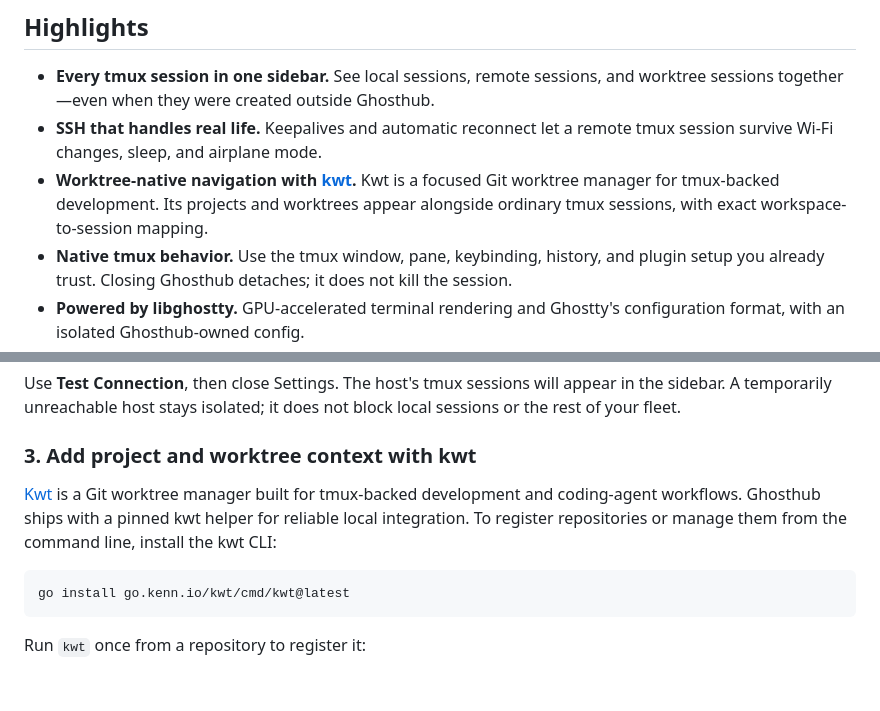
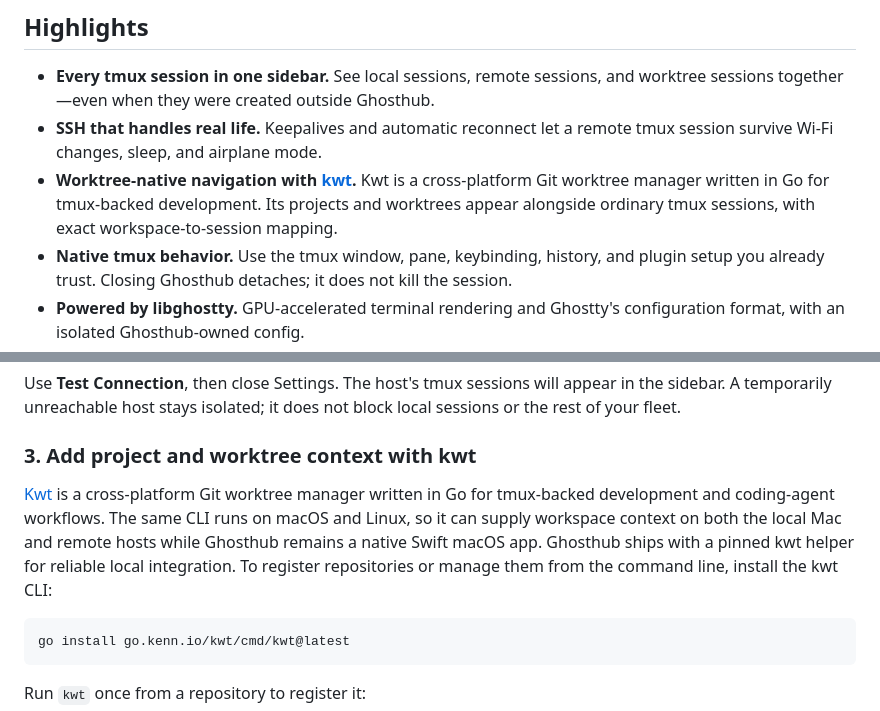
Before and after one commit to kenn-io/ghosthub, a Markdown page: README.md, 2 parts joined by grey strips. Rendered like a GitHub page; blank space fills up the shorter version.

Commit message:
Explain kwt's cross-platform role
Kwt is implemented separately from Ghosthub because its worktree and tmux state boundary must run on remote macOS and Linux hosts as well as the local Mac. Without that context, the Go dependency can look arbitrary beside a native Swift application.

State the portability rationale where readers first encounter kwt and in the setup guide so the division of responsibility is understandable before installation.

Generated with Codex (GPT-5)
Co-authored-by: Codex <codex@openai.com>

````diff
--- a/README.md
+++ b/README.md
@@ -54,9 +54,10 @@ macOS interface that makes the whole fleet easy to navigate.
 - **SSH that handles real life.** Keepalives and automatic reconnect let a
   remote tmux session survive Wi-Fi changes, sleep, and airplane mode.
 - **Worktree-native navigation with
-  [kwt](https://github.com/kenn-io/kwt).** Kwt is a focused Git worktree
-  manager for tmux-backed development. Its projects and worktrees appear
-  alongside ordinary tmux sessions, with exact workspace-to-session mapping.
+  [kwt](https://github.com/kenn-io/kwt).** Kwt is a cross-platform Git
+  worktree manager written in Go for tmux-backed development. Its projects and
+  worktrees appear alongside ordinary tmux sessions, with exact
+  workspace-to-session mapping.
 - **Native tmux behavior.** Use the tmux window, pane, keybinding, history, and
   plugin setup you already trust. Closing Ghosthub detaches; it does not kill
   the session.
@@ -117,10 +118,13 @@ not block local sessions or the rest of your fleet.
 
 ### 3. Add project and worktree context with kwt
 
-[Kwt](https://github.com/kenn-io/kwt) is a Git worktree manager built for
-tmux-backed development and coding-agent workflows. Ghosthub ships with a
-pinned kwt helper for reliable local integration. To register repositories or
-manage them from the command line, install the kwt CLI:
+[Kwt](https://github.com/kenn-io/kwt) is a cross-platform Git worktree manager
+written in Go for tmux-backed development and coding-agent workflows. The same
+CLI runs on macOS and Linux, so it can supply workspace context on both the
+local Mac and remote hosts while Ghosthub remains a native Swift macOS app.
+Ghosthub ships with a pinned kwt helper for reliable local integration. To
+register repositories or manage them from the command line, install the kwt
+CLI:
 
 ```sh
 go install go.kenn.io/kwt/cmd/kwt@latest
````
